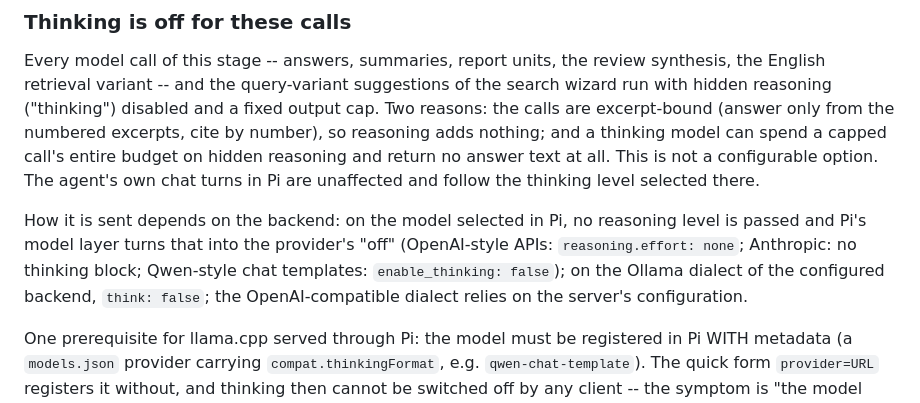
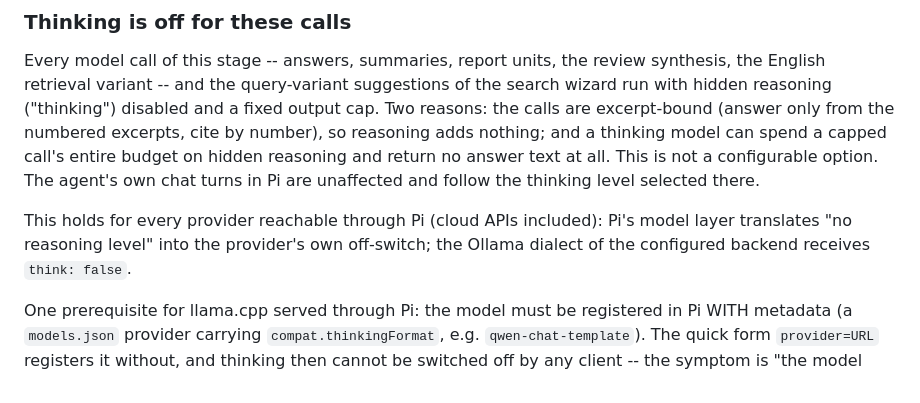
Before and after one commit to flindenberger/pi-literature-review, a Markdown page: docs/synthesis.md, the part around the change. Rendered like a GitHub page.

Commit message:
docs: shorten the thinking section (one sentence for the per-provider mechanics)

```diff
--- a/docs/synthesis.md
+++ b/docs/synthesis.md
@@ -96,12 +96,10 @@ hidden reasoning and return no answer text at all. This is not a
 configurable option. The agent's own chat turns in Pi are unaffected and
 follow the thinking level selected there.
 
-How it is sent depends on the backend: on the model selected in Pi, no
-reasoning level is passed and Pi's model layer turns that into the
-provider's "off" (OpenAI-style APIs: `reasoning.effort: none`; Anthropic:
-no thinking block; Qwen-style chat templates: `enable_thinking: false`); on
-the Ollama dialect of the configured backend, `think: false`; the
-OpenAI-compatible dialect relies on the server's configuration.
+This holds for every provider reachable through Pi (cloud APIs included):
+Pi's model layer translates "no reasoning level" into the provider's own
+off-switch; the Ollama dialect of the configured backend receives
+`think: false`.
 
 One prerequisite for llama.cpp served through Pi: the model must be
 registered in Pi WITH metadata (a `models.json` provider carrying
```
